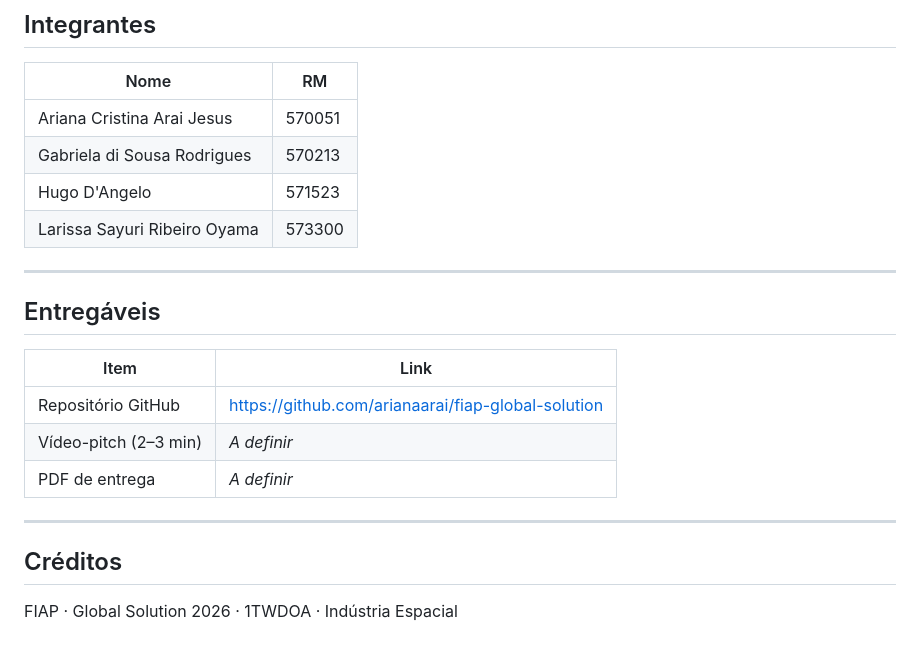
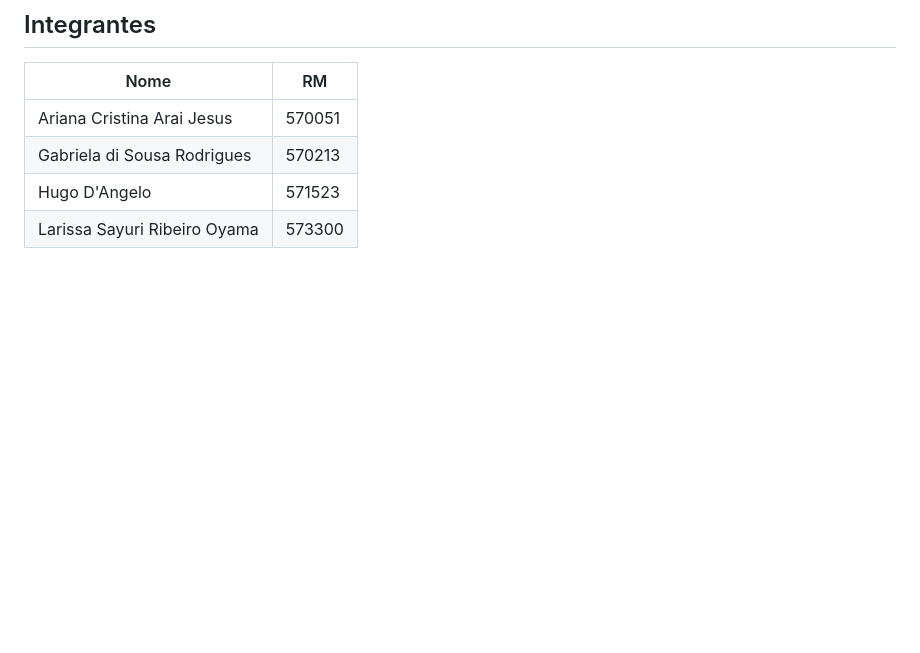
Before and after one commit to arianaarai/fiap-global-solution, a Markdown page: README.md, the part around the change. GitHub-like rendering; blank space fills up the shorter version.

Commit message:
docs: remove seções Entregáveis e Créditos do README

```diff
--- a/README.md
+++ b/README.md
@@ -172,19 +172,3 @@ Branches sugeridas: `feat/dashboard`, `feat/recursos`, `feat/monitoramento`, `fe
 | Gabriela di Sousa Rodrigues  | 570213 |
 | Hugo D'Angelo                | 571523 |
 | Larissa Sayuri Ribeiro Oyama | 573300 |
-
----
-
-## Entregáveis
-
-| Item | Link |
-|------|------|
-| Repositório GitHub | https://github.com/arianaarai/fiap-global-solution |
-| Vídeo-pitch (2–3 min) | _A definir_ |
-| PDF de entrega | _A definir_ |
-
----
-
-## Créditos
-
-FIAP · Global Solution 2026 · 1TWDOA · Indústria Espacial
```
